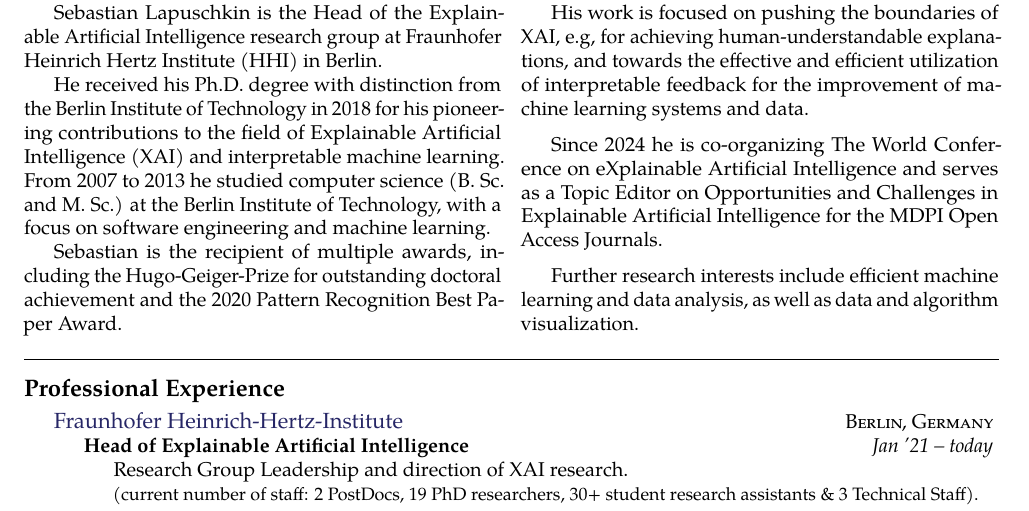
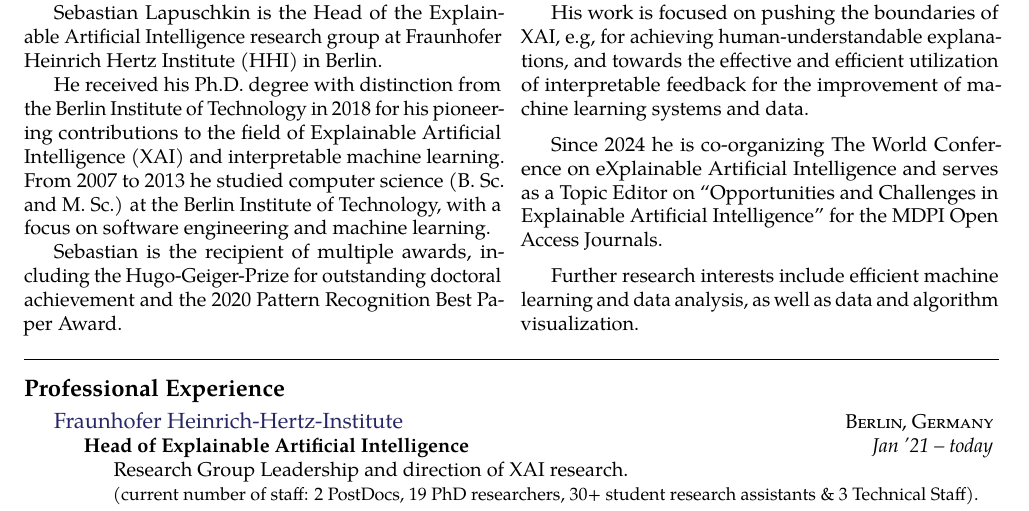
Before and after one commit to sebastian-lapuschkin-sideprojects/latex-cv, a LaTeX CV (cv.tex, which reads sections/summary.tex): part of page 1 of 11, cut so that both start at the same text. Compiled offline with pdfLaTeX.

Commit message:
topic editor stuff layouting

```diff
--- a/sections/summary.tex
+++ b/sections/summary.tex
@@ -17,7 +17,7 @@ Sebastian is the recipient of multiple awards, including the Hugo-Geiger-Prize f
 His work is focused on pushing the boundaries of XAI, e.g, for achieving human-understandable explanations,
 and towards the effective and efficient utilization of interpretable feedback for the improvement of machine learning systems and data.
 
-Since 2024 he is co-organizing The World Conference on eXplainable Artificial Intelligence and serves as a Topic Editor on Opportunities and Challenges in Explainable Artificial Intelligence for the MDPI Open Access Journals.
+Since 2024 he is co-organizing The World Conference on eXplainable Artificial Intelligence and serves as a Topic Editor on ``Opportunities and Challenges in Explainable Artificial Intelligence'' for the MDPI Open Access Journals.
 
 Further research interests include efficient machine learning and data analysis, as well as data and algorithm visualization.
 
```
